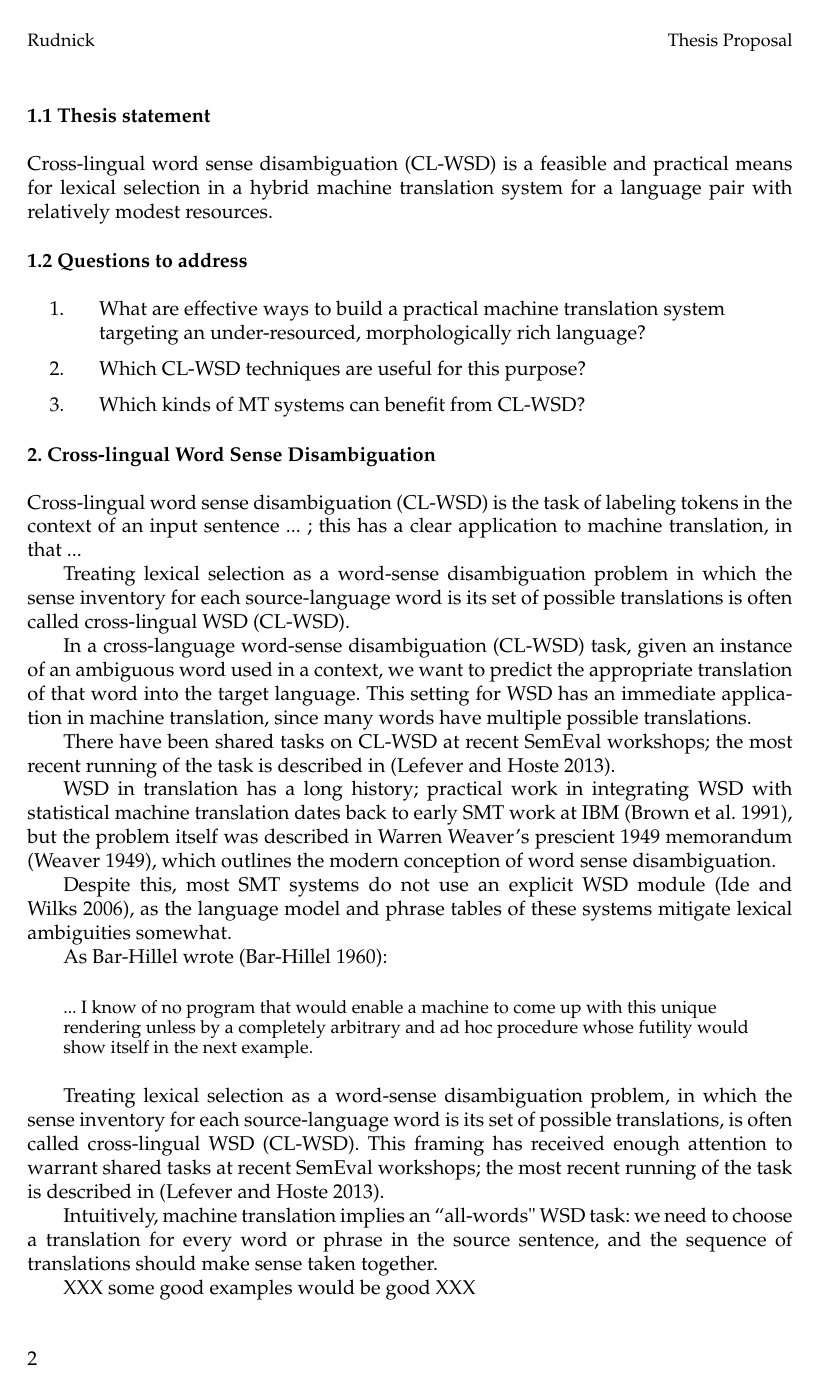
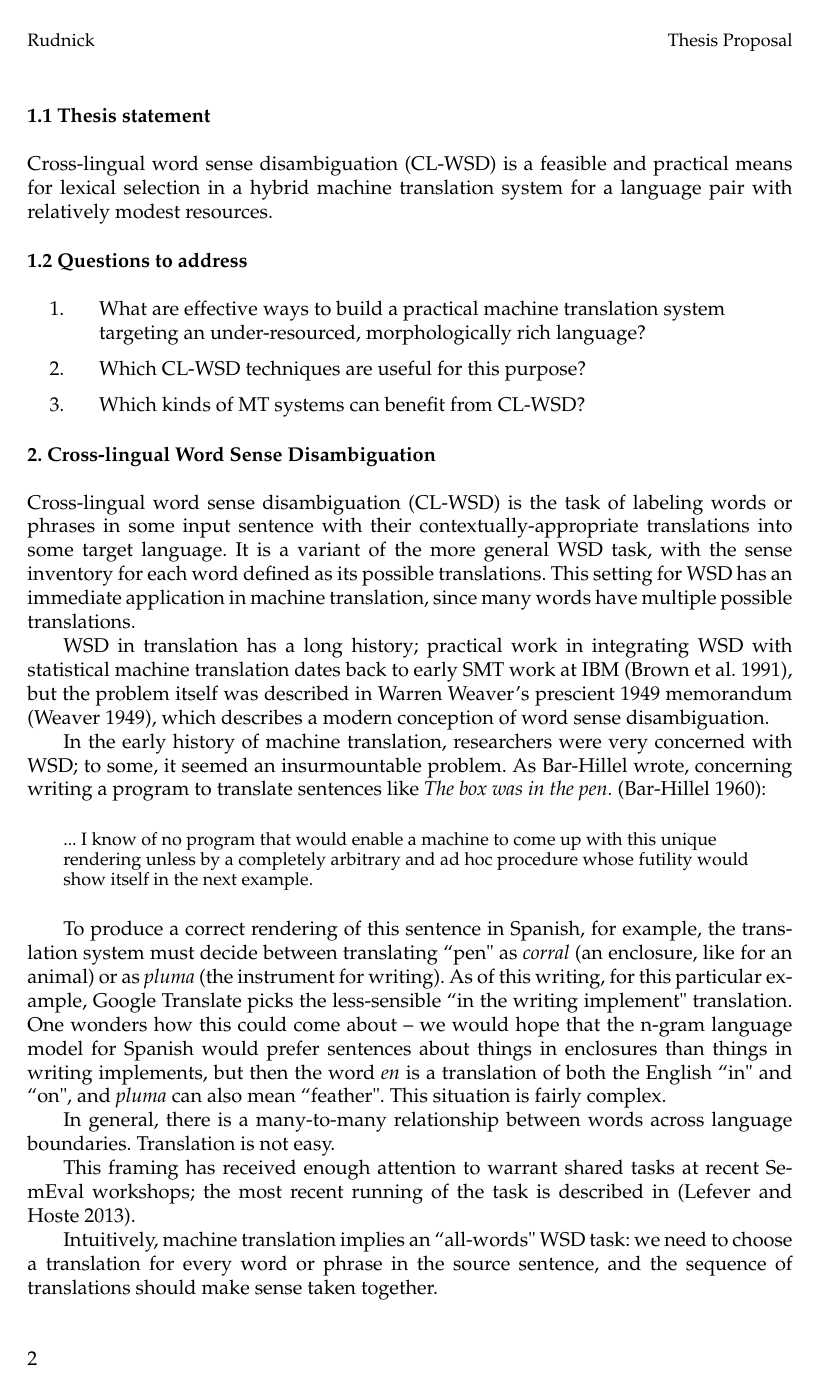
Before and after one commit to alexrudnick/dissertation, a LaTeX document (proposal/proposal.tex, which reads proposal/clwsd.tex): page 2 of 12 before the commit and page 2 of 13 after it. Compiled offline with pdfLaTeX.

Commit message:
writing and editing

```diff
--- a/proposal/clwsd.tex
+++ b/proposal/clwsd.tex
@@ -1,35 +1,24 @@
 \section{Cross-lingual Word Sense Disambiguation}
 
-Cross-lingual word sense disambiguation (CL-WSD) is the task of labeling tokens
-in the context of an input sentence ... ; this has a clear application to
-machine translation, in that  ...
-
-Treating lexical selection as a word-sense disambiguation problem in which the
-sense inventory for each source-language word is its set of possible
-translations is often called cross-lingual WSD (CL-WSD).
-
-In a cross-language word-sense disambiguation (CL-WSD) task, given an
-instance of an ambiguous word used in a context, we want to predict the
-appropriate translation of that word into the target language. This setting for
-WSD has an immediate application in machine translation, since many words have
-multiple possible translations.
-
-There have been shared tasks on CL-WSD at recent SemEval workshops; the most
-recent running of the task is described in \cite{task10}.
+Cross-lingual word sense disambiguation (CL-WSD) is the task of labeling words
+or phrases in some input sentence with their contextually-appropriate
+translations into some target language.
+It is a variant of the more general WSD
+task, with the sense inventory for each word defined as its possible
+translations.
+This setting for WSD has an immediate application in machine translation, since
+many words have multiple possible translations.
 
 WSD in translation has a long history; practical work in integrating
 WSD with statistical machine translation dates back to early SMT work at IBM
 \cite{Brown91word-sensedisambiguation}, but the problem itself was described in
-Warren Weaver's prescient 1949 memorandum \cite{weavermemo}, which outlines the
+Warren Weaver's prescient 1949 memorandum \cite{weavermemo}, which describes a
 modern conception of word sense disambiguation.
 
-Despite this, most SMT systems do not use an explicit WSD module
-\cite{wsdchap3}, as the language model and phrase tables of these systems
-mitigate lexical ambiguities somewhat.
-
-
-
-As Bar-Hillel wrote \cite{barhillel1960}:
+In the early history of machine translation, researchers were very concerned
+with WSD; to some, it seemed an insurmountable problem. As Bar-Hillel wrote,
+concerning writing a program to translate sentences like \emph{The box was in
+the pen.} \cite{barhillel1960}:
 
 \begin{quote}
 ... I know of no program that would enable a machine to come up with this
@@ -37,6 +26,13 @@ unique rendering unless by a completely arbitrary and ad hoc procedure whose
 futility would show itself in the next example.
 \end{quote}
 
-Treating lexical selection as a word-sense disambiguation problem, in
-which the sense inventory for each source-language word is its set of possible
-translations, is often called cross-lingual WSD (CL-WSD).
+To produce a correct rendering of this sentence in Spanish, for example, the
+translation system must decide between translating ``pen" as \emph{corral} (an
+enclosure, like for an animal) or as \emph{pluma} (the instrument for writing).
+As of this writing, for this particular example, Google Translate picks the
+less-sensible ``in the writing implement" translation. One wonders how this
+could come about -- we would hope that the n-gram language model for Spanish
+would prefer sentences about things in enclosures than things in writing
+implements, but then the word \emph{en} is a translation of both the English
+``in" and ``on", and \emph{pluma} can also mean ``feather". This situation is
+fairly complex.
@@ -42,0 +45,5 @@ translations, is often called cross-lingual WSD (CL-WSD).
+  \label{fig:box-in-pen}
+\end{figure}
+
+In general, there is a many-to-many relationship between words across language
+boundaries. Translation is not easy.
@@ -43,3 +57,11 @@ translations, is often called cross-lingual WSD (CL-WSD).
+  \label{fig:leg}
+\end{figure}
+
+
+
+
+
+
 This framing has received enough attention to warrant shared tasks at recent
 SemEval workshops; the most recent running of the task is described in
 \cite{task10}.
@@ -50,4 +72,3 @@ sequence of translations should make sense taken together.
 
 
 
-XXX some good examples would be good XXX
```
Also changed, not shown: proposal/proposal.bib (+1 -2 lines), proposal/clwsd.tex (33 more changed lines).
